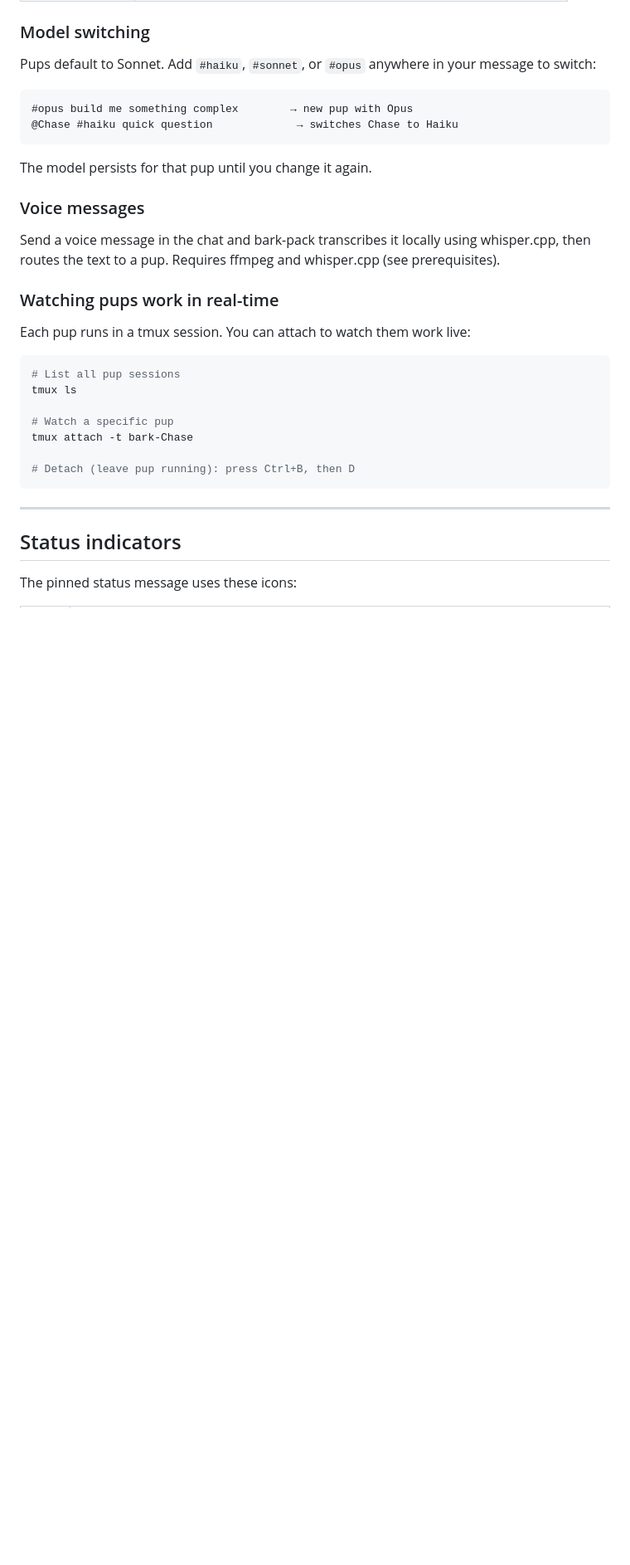
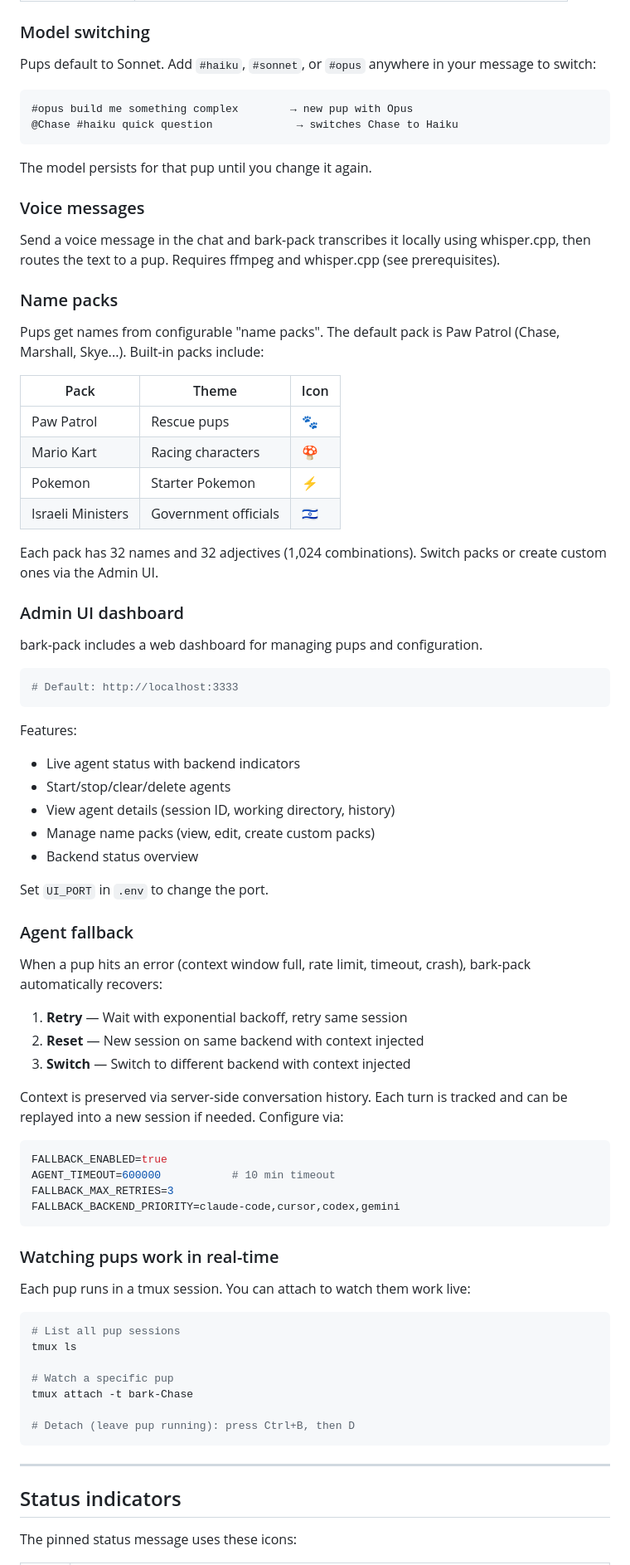
Before and after one commit to adikal-wix/multi-bark-pack, a Markdown page: README.md, the part around one of its changes. Shown at 83% size. Drawn GitHub-style; blank space fills up the shorter version.

````diff
--- a/README.md
+++ b/README.md
@@ -419,6 +445,53 @@ The model persists for that pup until you change it again.
 ### Voice messages
 
 Send a voice message in the chat and bark-pack transcribes it locally using whisper.cpp, then routes the text to a pup. Requires ffmpeg and whisper.cpp (see prerequisites).
+
+### Name packs
+
+Pups get names from configurable "name packs". The default pack is Paw Patrol (Chase, Marshall, Skye...). Built-in packs include:
+
+| Pack | Theme | Icon |
+|------|-------|------|
+| Paw Patrol | Rescue pups | 🐾 |
+| Mario Kart | Racing characters | 🍄 |
+| Pokemon | Starter Pokemon | ⚡ |
+| Israeli Ministers | Government officials | 🇮🇱 |
+
+Each pack has 32 names and 32 adjectives (1,024 combinations). Switch packs or create custom ones via the Admin UI.
+
+### Admin UI dashboard
+
+bark-pack includes a web dashboard for managing pups and configuration.
+
+```bash
+# Default: http://localhost:3333
+```
+
+Features:
+- Live agent status with backend indicators
+- Start/stop/clear/delete agents
+- View agent details (session ID, working directory, history)
+- Manage name packs (view, edit, create custom packs)
+- Backend status overview
+
+Set `UI_PORT` in `.env` to change the port.
+
+### Agent fallback
+
+When a pup hits an error (context window full, rate limit, timeout, crash), bark-pack automatically recovers:
+
+1. **Retry** — Wait with exponential backoff, retry same session
+2. **Reset** — New session on same backend with context injected
+3. **Switch** — Switch to different backend with context injected
+
+Context is preserved via server-side conversation history. Each turn is tracked and can be replayed into a new session if needed. Configure via:
+
+```env
+FALLBACK_ENABLED=true
+AGENT_TIMEOUT=600000           # 10 min timeout
+FALLBACK_MAX_RETRIES=3
+FALLBACK_BACKEND_PRIORITY=claude-code,cursor,codex,gemini
+```
 
 ### Watching pups work in real-time
 
````
Also changed, not shown: other parts of README.md (+46 -5 lines).
